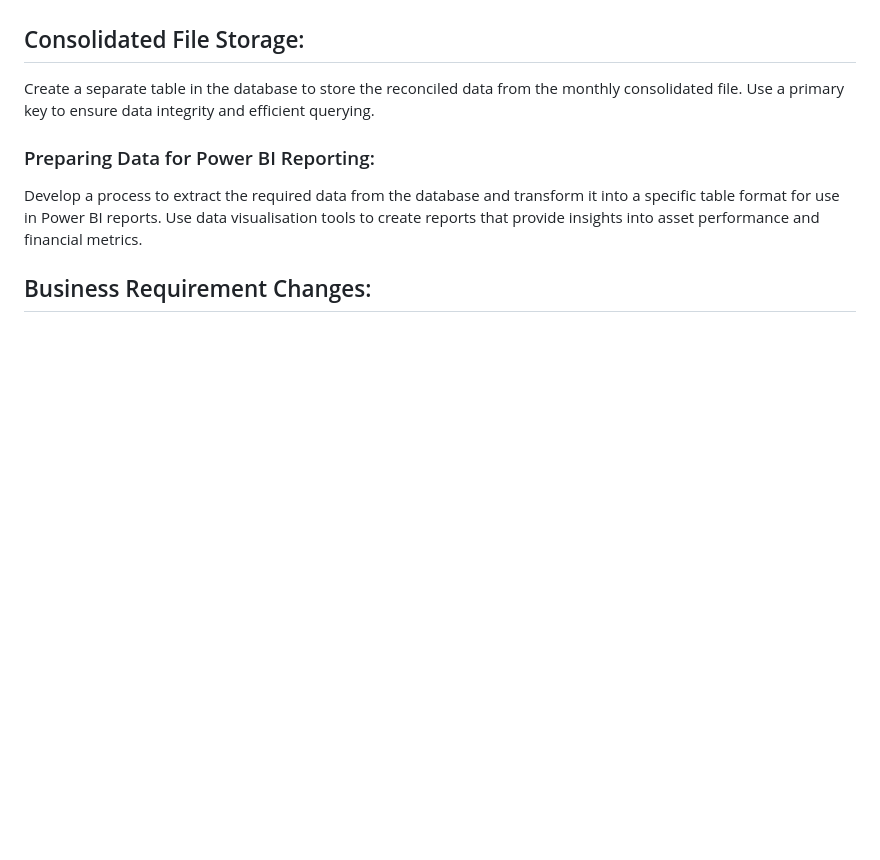
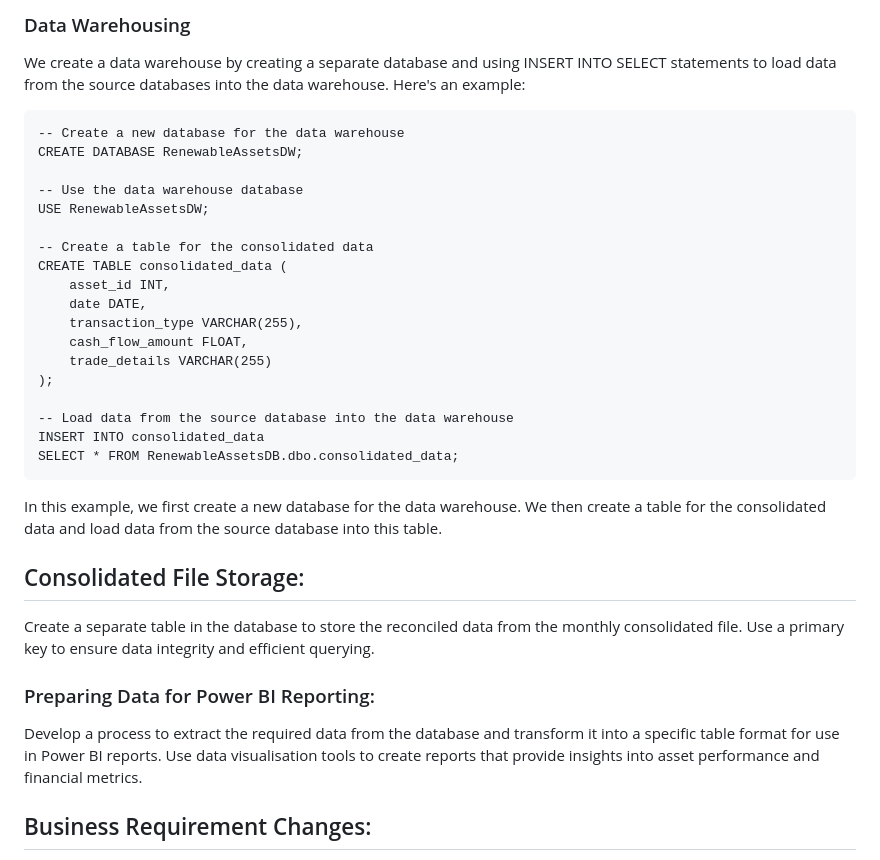
Before and after one commit to okalangkenneth/renewable_assets_database, a Markdown page: README.md, the part around one of its changes. GitHub-like rendering; blank space fills up the shorter version.

`````diff
--- a/README.md
+++ b/README.md
@@ -81,3 +137,28 @@ Use a version control system to track changes to the data and prevent duplicatio
+### Data Warehousing
+We create a data warehouse by creating a separate database and using INSERT INTO SELECT statements to load data from the source databases into the data warehouse. Here's an example:
+
+````
+-- Create a new database for the data warehouse
+CREATE DATABASE RenewableAssetsDW;
+
+-- Use the data warehouse database
+USE RenewableAssetsDW;
+
+-- Create a table for the consolidated data
+CREATE TABLE consolidated_data (
+    asset_id INT,
+    date DATE,
+    transaction_type VARCHAR(255),
+    cash_flow_amount FLOAT,
+    trade_details VARCHAR(255)
+);
+
+-- Load data from the source database into the data warehouse
+INSERT INTO consolidated_data
+SELECT * FROM RenewableAssetsDB.dbo.consolidated_data;
+````
+In this example, we first create a new database for the data warehouse. We then create a table for the consolidated data and load data from the source database into this table.
+
 
 ## Consolidated File Storage:
 
`````
Also changed, not shown: other parts of README.md (+60 -4 lines).
